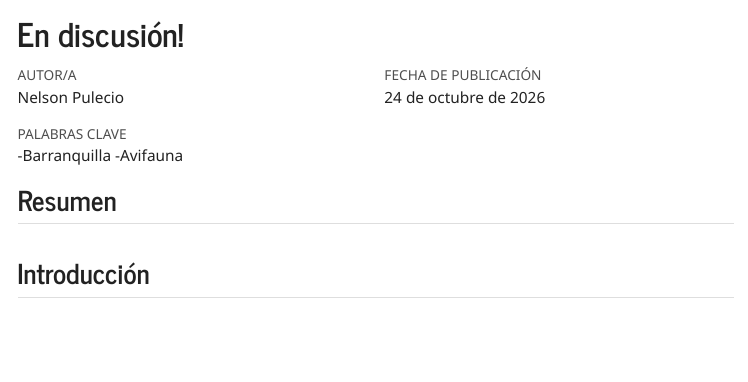
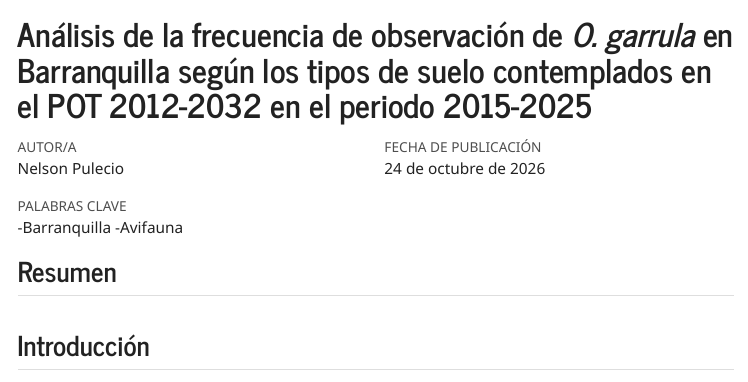
Before and after one commit to npulecio/proyecto_zoo3_R, a Quarto document (texto_principal.qmd): the page in a window 1100 px wide, from its top. The pictures show the output file texto_principal.html that the author committed with the source, opened offline; menus at the side of the page are left out.

Commit message:
<correcion> cambio del titulo y incorporacion del html para su descarga.

```diff
--- a/texto_principal.qmd
+++ b/texto_principal.qmd
@@ -1,5 +1,5 @@
 ---
-title: "En discusión!"
+title: "Análisis de la frecuencia de observación de *O. garrula* en Barranquilla según los tipos de suelo contemplados en el POT 2012-2032 en el periodo 2015-2025"
 author: "Nelson Pulecio"
 date: "last-modified"
 toc: true
```
Also changed, not shown: texto_principal.html.
